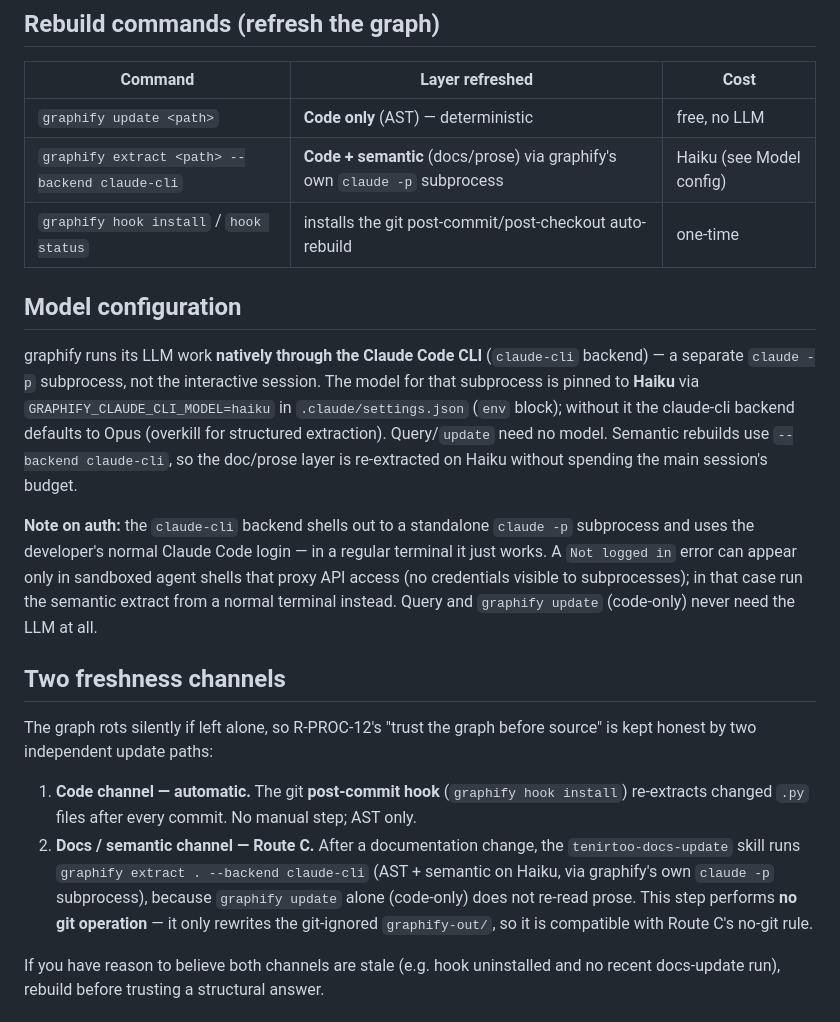
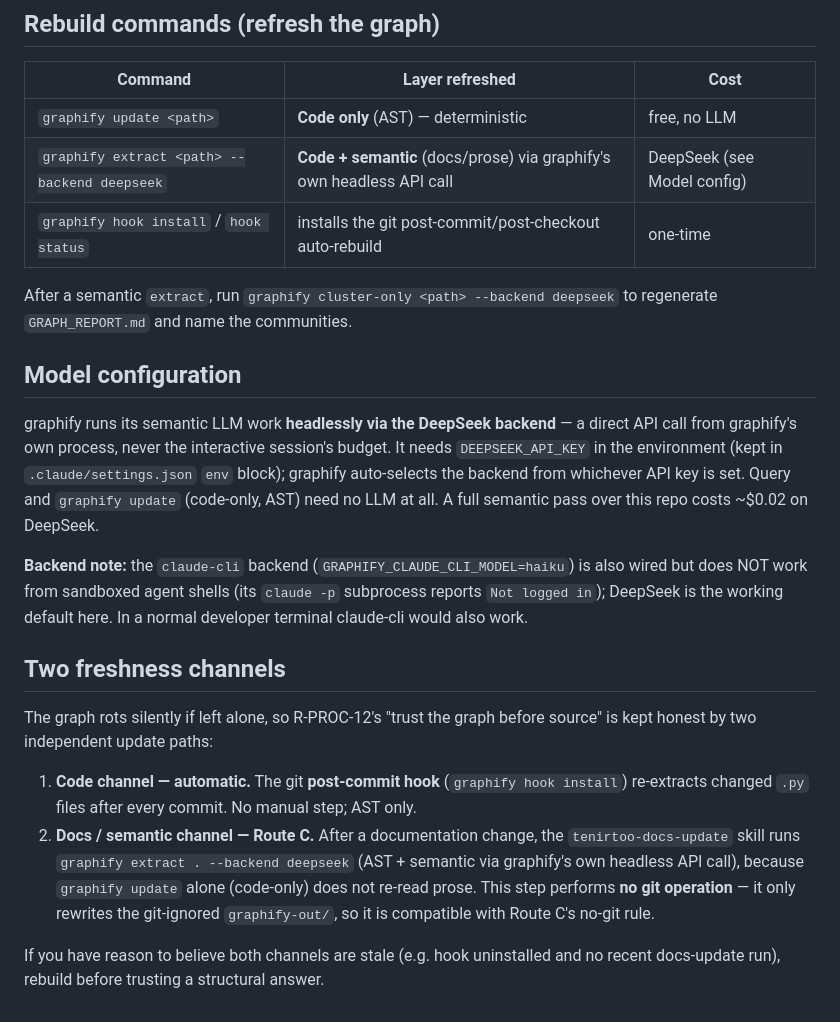
Before and after one commit to tenirtooteam/TenirToo-Club-Bot, a Markdown page: docs/knowledge/graph.md, the part around the change. Rendered like a GitHub page.

Commit message:
docs: switch documented graph-refresh backend to deepseek
claude-cli backend does not authenticate from sandboxed agent shells;
deepseek is the working headless backend (DEEPSEEK_API_KEY in settings env).
Update graph.md and CHANGELOG 1.5.0 accordingly. (docs-update SKILL, a
local .agents file, updated in place.)

Co-Authored-By: Claude Opus 4.8 <noreply@anthropic.com>

```diff
--- a/docs/knowledge/graph.md
+++ b/docs/knowledge/graph.md
@@ -39,23 +39,23 @@ If the CLI is missing, read source directly and say so — never pretend the gra
 | Command | Layer refreshed | Cost |
 |---|---|---|
 | `graphify update <path>` | **Code only** (AST) — deterministic | free, no LLM |
-| `graphify extract <path> --backend claude-cli` | **Code + semantic** (docs/prose) via graphify's own `claude -p` subprocess | Haiku (see Model config) |
+| `graphify extract <path> --backend deepseek` | **Code + semantic** (docs/prose) via graphify's own headless API call | DeepSeek (see Model config) |
 | `graphify hook install` / `hook status` | installs the git post-commit/post-checkout auto-rebuild | one-time |
+
+After a semantic `extract`, run `graphify cluster-only <path> --backend deepseek` to regenerate
+`GRAPH_REPORT.md` and name the communities.
 
 ## Model configuration
 
-graphify runs its LLM work **natively through the Claude Code CLI** (`claude-cli` backend) —
-a separate `claude -p` subprocess, not the interactive session. The model for that subprocess
-is pinned to **Haiku** via `GRAPHIFY_CLAUDE_CLI_MODEL=haiku` in `.claude/settings.json` (`env`
-block); without it the claude-cli backend defaults to Opus (overkill for structured extraction).
-Query/`update` need no model. Semantic rebuilds use `--backend claude-cli`, so the doc/prose
-layer is re-extracted on Haiku without spending the main session's budget.
+graphify runs its semantic LLM work **headlessly via the DeepSeek backend** — a direct API call
+from graphify's own process, never the interactive session's budget. It needs `DEEPSEEK_API_KEY`
+in the environment (kept in `.claude/settings.json` `env` block); graphify auto-selects the
+backend from whichever API key is set. Query and `graphify update` (code-only, AST) need no LLM
+at all. A full semantic pass over this repo costs ~$0.02 on DeepSeek.
 
-**Note on auth:** the `claude-cli` backend shells out to a standalone `claude -p` subprocess
-and uses the developer's normal Claude Code login — in a regular terminal it just works.
-A `Not logged in` error can appear only in sandboxed agent shells that proxy API access
-(no credentials visible to subprocesses); in that case run the semantic extract from a
-normal terminal instead. Query and `graphify update` (code-only) never need the LLM at all.
+**Backend note:** the `claude-cli` backend (`GRAPHIFY_CLAUDE_CLI_MODEL=haiku`) is also wired but
+does NOT work from sandboxed agent shells (its `claude -p` subprocess reports `Not logged in`);
+DeepSeek is the working default here. In a normal developer terminal claude-cli would also work.
 
 ## Two freshness channels
 
@@ -65,10 +65,10 @@ kept honest by two independent update paths:
 1. **Code channel — automatic.** The git **post-commit hook** (`graphify hook install`)
    re-extracts changed `.py` files after every commit. No manual step; AST only.
 2. **Docs / semantic channel — Route C.** After a documentation change, the
-   `tenirtoo-docs-update` skill runs `graphify extract . --backend claude-cli` (AST + semantic
-   on Haiku, via graphify's own `claude -p` subprocess), because `graphify update` alone
-   (code-only) does not re-read prose. This step performs **no git operation** — it only
-   rewrites the git-ignored `graphify-out/`, so it is compatible with Route C's no-git rule.
+   `tenirtoo-docs-update` skill runs `graphify extract . --backend deepseek` (AST + semantic
+   via graphify's own headless API call), because `graphify update` alone (code-only) does not
+   re-read prose. This step performs **no git operation** — it only rewrites the git-ignored
+   `graphify-out/`, so it is compatible with Route C's no-git rule.
 
 If you have reason to believe both channels are stale (e.g. hook uninstalled and no recent
 docs-update run), rebuild before trusting a structural answer.
```
Also changed, not shown: CHANGELOG.md (+2 -2 lines).
